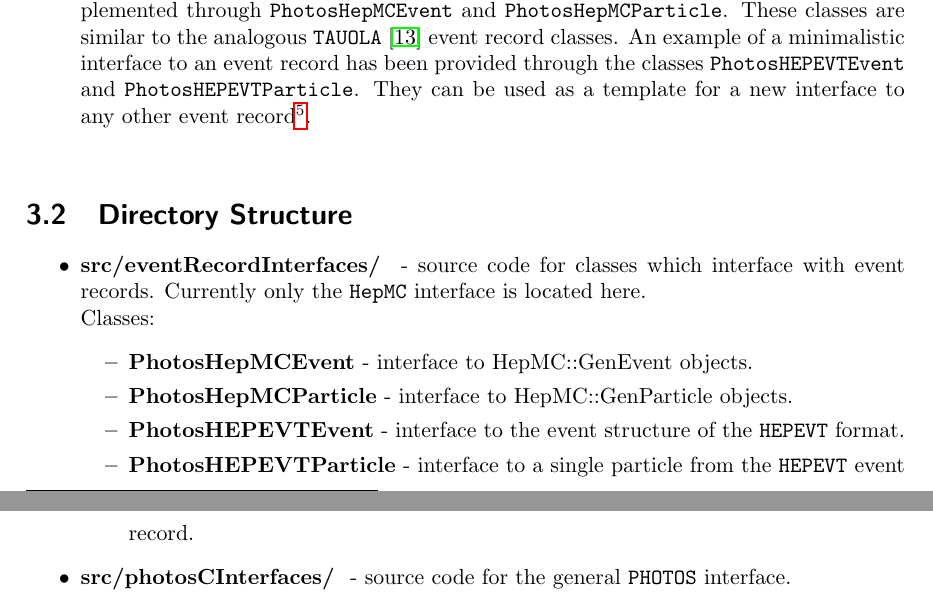
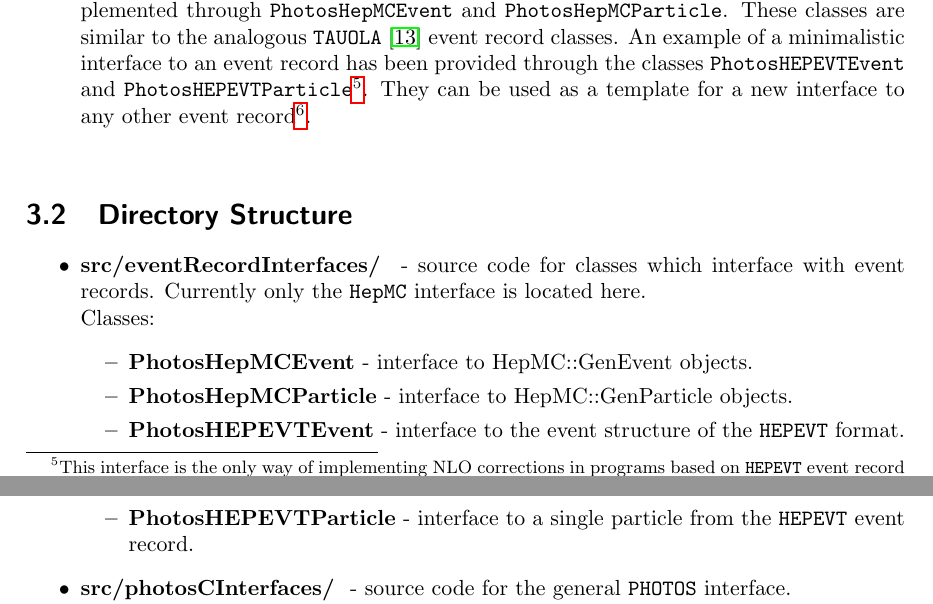
Before and after one commit to alisw/photospp, a LaTeX document (documentation/latex_documentation/Photos_interface_design.tex): two parts of pages 10 and 11 of 34, joined at a grey line, cut so that both start at the same text. Compiled offline with pdfLaTeX.

Commit message:
Added short footnote regarding NLO in programs based on HEPEVT

```diff
--- a/documentation/latex_documentation/Photos_interface_design.tex
+++ b/documentation/latex_documentation/Photos_interface_design.tex
@@ -356,7 +356,7 @@ event record.
        through {\tt PhotosHepMCEvent} and {\tt PhotosHepMCParticle}. These classes are similar to the
        analogous {\tt TAUOLA} \cite{Davidson:2010rw} event record classes.
        An example of a minimalistic interface to an event record has been provided
-       through the classes {\tt PhotosHEPEVTEvent} and {\tt PhotosHEPEVTParticle}.
+       through the classes {\tt PhotosHEPEVTEvent} and {\tt PhotosHEPEVTParticle}\footnote{This interface is the only way of implementing NLO corrections in programs based on {\tt HEPEVT} event record}.
        %TP: we have to write something regarding the limitations of the HEPEVT interface
        They can be used as a template for a new interface to any other event record%
        \footnote{Thanks to the polymorphism, abstract part of the algorithm
```
